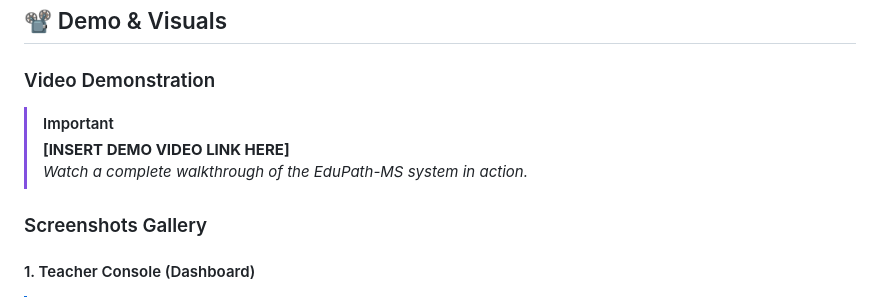
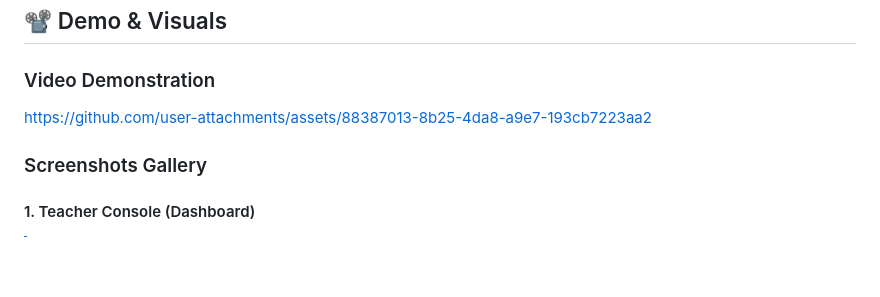
Before and after one commit to Khaoula2001/EduPath-MS, a Markdown page: README.md, the part around the change. GitHub-like rendering; blank space fills up the shorter version.

```diff
--- a/README.md
+++ b/README.md
@@ -11,9 +11,10 @@
 ## 📽️ Demo & Visuals
 
 ### Video Demonstration
-> [!IMPORTANT]
-> **[INSERT DEMO VIDEO LINK HERE]**
-> *Watch a complete walkthrough of the EduPath-MS system in action.*
+
+https://github.com/user-attachments/assets/88387013-8b25-4da8-a9e7-193cb7223aa2
+
+
 
 ### Screenshots Gallery
 
```
